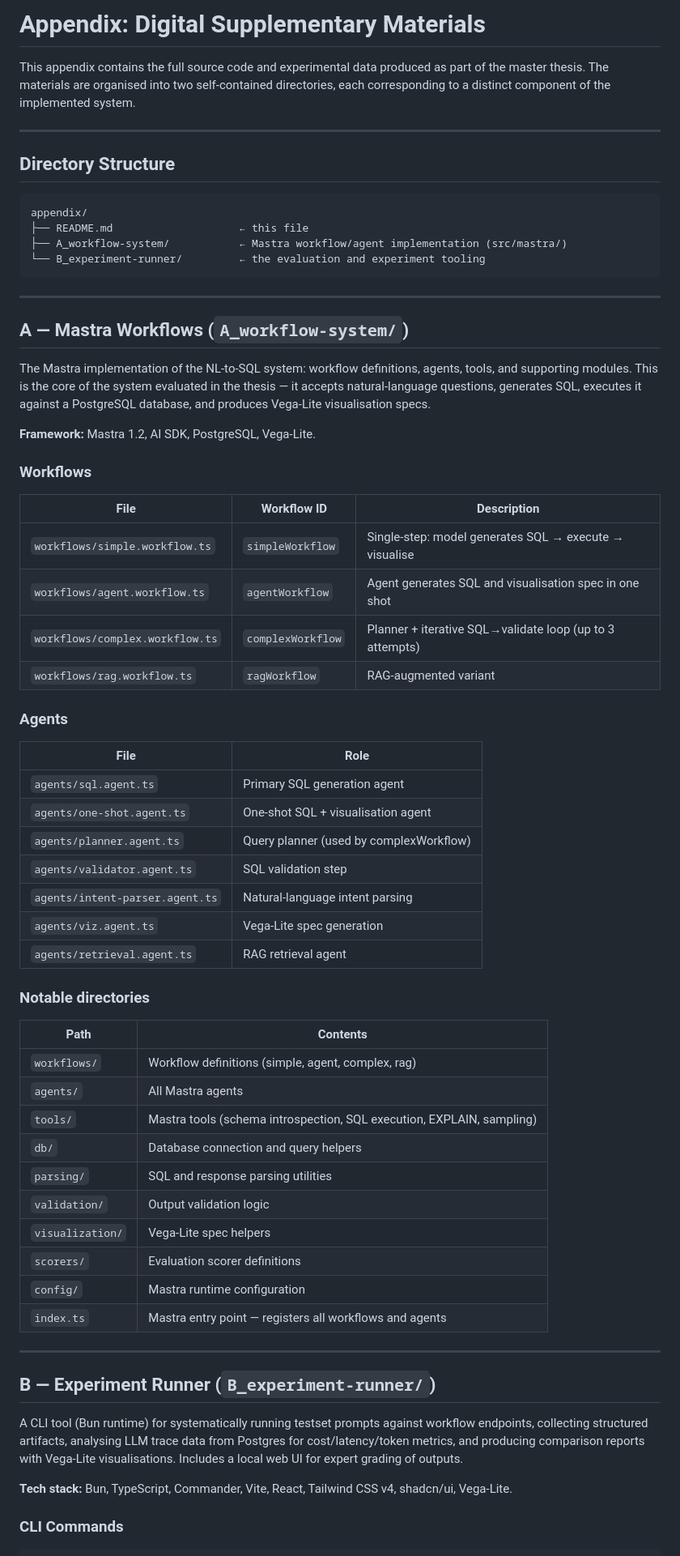
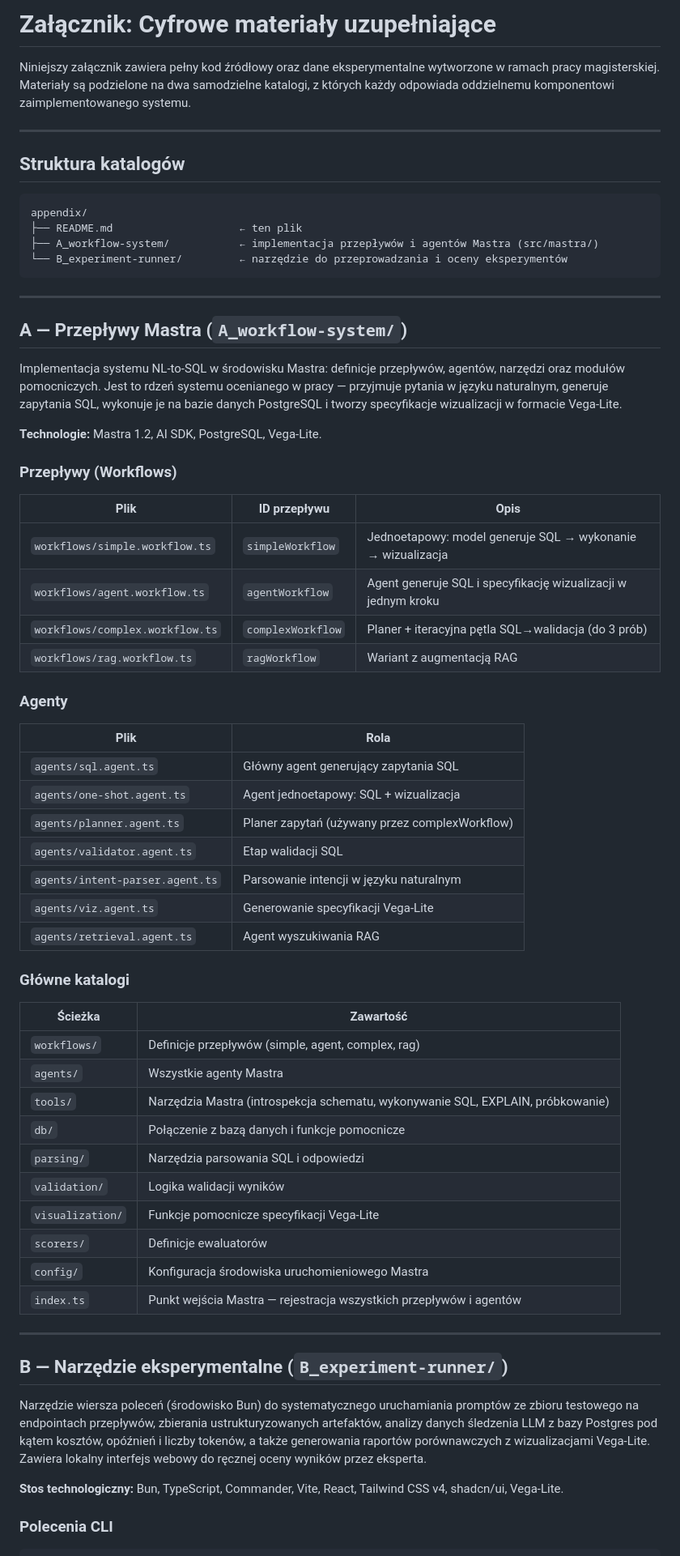
Before and after one commit to TheLukaszNs/thesis-appendix, a Markdown page: README.md, the part around one of its changes. Shown at 81% size. GitHub-like rendering.

Commit message:
feat: update README

````diff
--- a/README.md
+++ b/README.md
@@ -1,70 +1,70 @@
-# Appendix: Digital Supplementary Materials
+# Załącznik: Cyfrowe materiały uzupełniające
 
-This appendix contains the full source code and experimental data produced as part of the master thesis. The materials are organised into two self-contained directories, each corresponding to a distinct component of the implemented system.
+Niniejszy załącznik zawiera pełny kod źródłowy oraz dane eksperymentalne wytworzone w ramach pracy magisterskiej. Materiały są podzielone na dwa samodzielne katalogi, z których każdy odpowiada oddzielnemu komponentowi zaimplementowanego systemu.
 
 ---
 
-## Directory Structure
+## Struktura katalogów
 
 ```
 appendix/
-├── README.md                    ← this file
-├── A_workflow-system/           ← Mastra workflow/agent implementation (src/mastra/)
-└── B_experiment-runner/         ← the evaluation and experiment tooling
+├── README.md                    ← ten plik
+├── A_workflow-system/           ← implementacja przepływów i agentów Mastra (src/mastra/)
+└── B_experiment-runner/         ← narzędzie do przeprowadzania i oceny eksperymentów
 ```
 
 ---
 
-## A — Mastra Workflows (`A_workflow-system/`)
+## A — Przepływy Mastra (`A_workflow-system/`)
 
-The Mastra implementation of the NL-to-SQL system: workflow definitions, agents, tools, and supporting modules. This is the core of the system evaluated in the thesis — it accepts natural-language questions, generates SQL, executes it against a PostgreSQL database, and produces Vega-Lite visualisation specs.
+Implementacja systemu NL-to-SQL w środowisku Mastra: definicje przepływów, agentów, narzędzi oraz modułów pomocniczych. Jest to rdzeń systemu ocenianego w pracy — przyjmuje pytania w języku naturalnym, generuje zapytania SQL, wykonuje je na bazie danych PostgreSQL i tworzy specyfikacje wizualizacji w formacie Vega-Lite.
 
-**Framework:** Mastra 1.2, AI SDK, PostgreSQL, Vega-Lite.
+**Technologie:** Mastra 1.2, AI SDK, PostgreSQL, Vega-Lite.
 
-### Workflows
+### Przepływy (Workflows)
 
-| File | Workflow ID | Description |
+| Plik | ID przepływu | Opis |
 |---|---|---|
-| `workflows/simple.workflow.ts` | `simpleWorkflow` | Single-step: model generates SQL → execute → visualise |
-| `workflows/agent.workflow.ts` | `agentWorkflow` | Agent generates SQL and visualisation spec in one shot |
-| `workflows/complex.workflow.ts` | `complexWorkflow` | Planner + iterative SQL→validate loop (up to 3 attempts) |
-| `workflows/rag.workflow.ts` | `ragWorkflow` | RAG-augmented variant |
+| `workflows/simple.workflow.ts` | `simpleWorkflow` | Jednoetapowy: model generuje SQL → wykonanie → wizualizacja |
+| `workflows/agent.workflow.ts` | `agentWorkflow` | Agent generuje SQL i specyfikację wizualizacji w jednym kroku |
+| `workflows/complex.workflow.ts` | `complexWorkflow` | Planer + iteracyjna pętla SQL→walidacja (do 3 prób) |
+| `workflows/rag.workflow.ts` | `ragWorkflow` | Wariant z augmentacją RAG |
 
-### Agents
+### Agenty
 
-| File | Role |
+| Plik | Rola |
 |---|---|
-| `agents/sql.agent.ts` | Primary SQL generation agent |
-| `agents/one-shot.agent.ts` | One-shot SQL + visualisation agent |
-| `agents/planner.agent.ts` | Query planner (used by complexWorkflow) |
-| `agents/validator.agent.ts` | SQL validation step |
-| `agents/intent-parser.agent.ts` | Natural-language intent parsing |
-| `agents/viz.agent.ts` | Vega-Lite spec generation |
-| `agents/retrieval.agent.ts` | RAG retrieval agent |
+| `agents/sql.agent.ts` | Główny agent generujący zapytania SQL |
+| `agents/one-shot.agent.ts` | Agent jednoetapowy: SQL + wizualizacja |
+| `agents/planner.agent.ts` | Planer zapytań (używany przez complexWorkflow) |
+| `agents/validator.agent.ts` | Etap walidacji SQL |
+| `agents/intent-parser.agent.ts` | Parsowanie intencji w języku naturalnym |
+| `agents/viz.agent.ts` | Generowanie specyfikacji Vega-Lite |
+| `agents/retrieval.agent.ts` | Agent wyszukiwania RAG |
 
-### Notable directories
+### Główne katalogi
 
-| Path | Contents |
+| Ścieżka | Zawartość |
 |---|---|
-| `workflows/` | Workflow definitions (simple, agent, complex, rag) |
-| `agents/` | All Mastra agents |
-| `tools/` | Mastra tools (schema introspection, SQL execution, EXPLAIN, sampling) |
-| `db/` | Database connection and query helpers |
-| `parsing/` | SQL and response parsing utilities |
-| `validation/` | Output validation logic |
-| `visualization/` | Vega-Lite spec helpers |
-| `scorers/` | Evaluation scorer definitions |
-| `config/` | Mastra runtime configuration |
-| `index.ts` | Mastra entry point — registers all workflows and agents |
+| `workflows/` | Definicje przepływów (simple, agent, complex, rag) |
+| `agents/` | Wszystkie agenty Mastra |
+| `tools/` | Narzędzia Mastra (introspekcja schematu, wykonywanie SQL, EXPLAIN, próbkowanie) |
+| `db/` | Połączenie z bazą danych i funkcje pomocnicze |
+| `parsing/` | Narzędzia parsowania SQL i odpowiedzi |
+| `validation/` | Logika walidacji wyników |
+| `visualization/` | Funkcje pomocnicze specyfikacji Vega-Lite |
+| `scorers/` | Definicje ewaluatorów |
+| `config/` | Konfiguracja środowiska uruchomieniowego Mastra |
+| `index.ts` | Punkt wejścia Mastra — rejestracja wszystkich przepływów i agentów |
 
 ---
 
-## B — Experiment Runner (`B_experiment-runner/`)
+## B — Narzędzie eksperymentalne (`B_experiment-runner/`)
 
-A CLI tool (Bun runtime) for systematically running testset prompts against workflow endpoints, collecting structured artifacts, analysing LLM trace data from Postgres for cost/latency/token metrics, and producing comparison reports with Vega-Lite visualisations. Includes a local web UI for expert grading of outputs.
+Narzędzie wiersza poleceń (środowisko Bun) do systematycznego uruchamiania promptów ze zbioru testowego na endpointach przepływów, zbierania ustrukturyzowanych artefaktów, analizy danych śledzenia LLM z bazy Postgres pod kątem kosztów, opóźnień i liczby tokenów, a także generowania raportów porównawczych z wizualizacjami Vega-Lite. Zawiera lokalny interfejs webowy do ręcznej oceny wyników przez eksperta.
 
-**Tech stack:** Bun, TypeScript, Commander, Vite, React, Tailwind CSS v4, shadcn/ui, Vega-Lite.
+**Stos technologiczny:** Bun, TypeScript, Commander, Vite, React, Tailwind CSS v4, shadcn/ui, Vega-Lite.
 
-### CLI Commands
+### Polecenia CLI
 
 ```sh
````
Also changed, not shown: other parts of README.md (+36 -36 lines).
